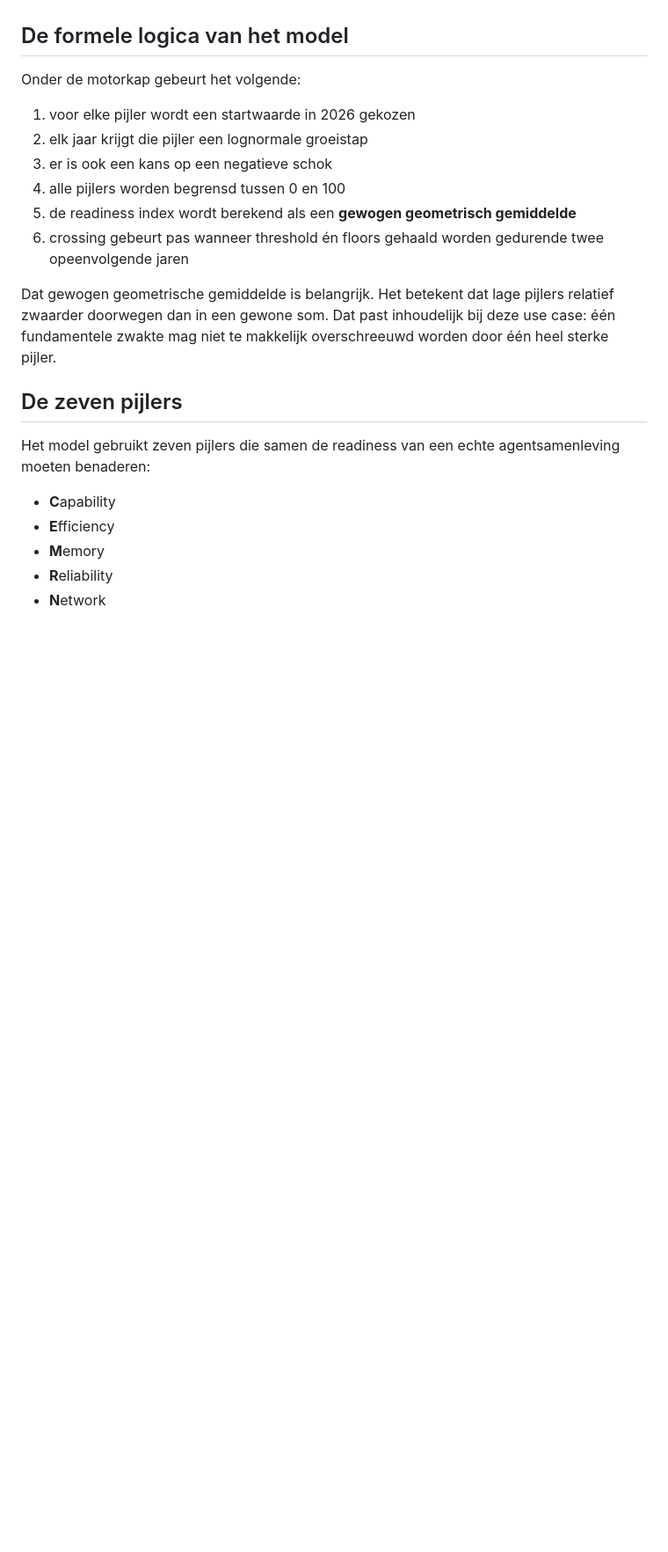
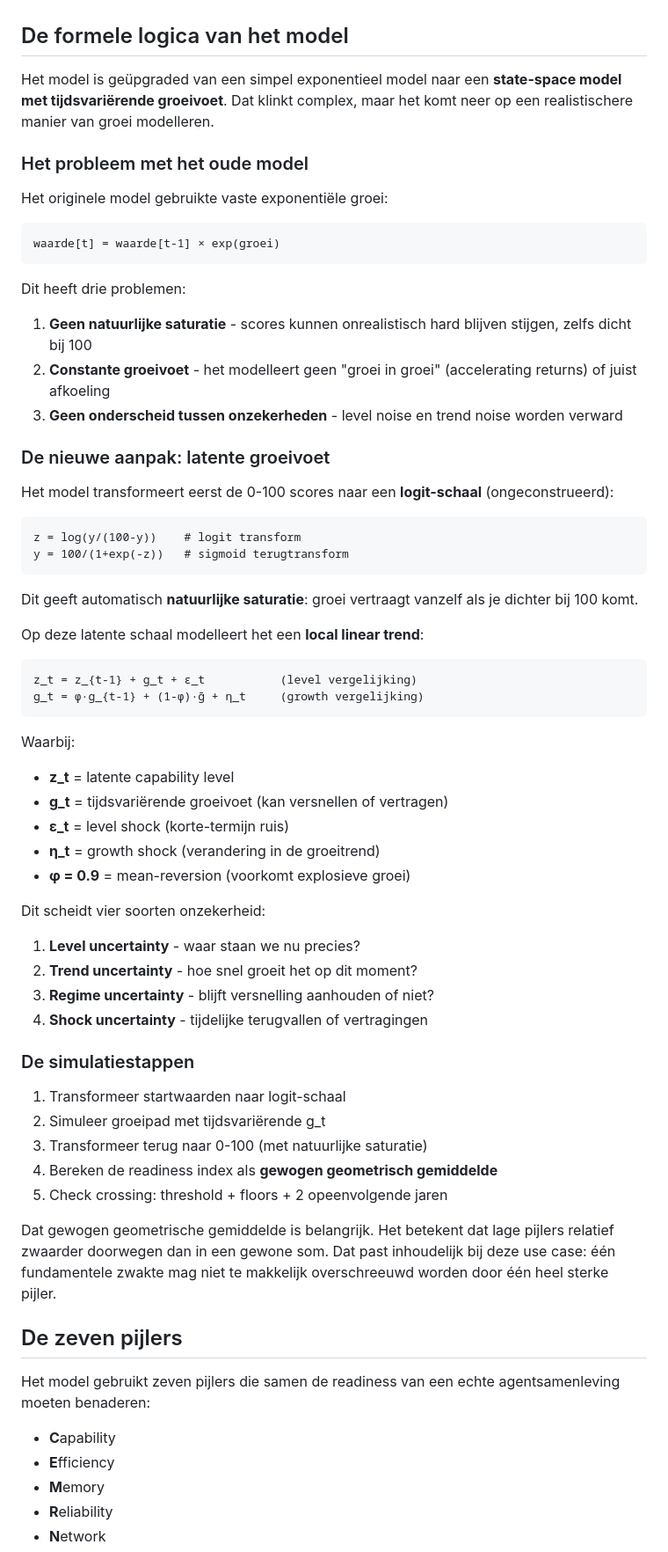
Before and after one commit to lennertvhoy/moltbook-session, a Markdown page: content/06-forecast.md, the part around one of its changes. Shown at 88% size. Rendered like a GitHub page; blank space fills up the shorter version.

````diff
--- a/content/06-forecast.md
+++ b/content/06-forecast.md
@@ -36,14 +36,56 @@ De output is dus niet "de waarheid over de toekomst", maar een kansverdeling ond
 
 ## De formele logica van het model
 
-Onder de motorkap gebeurt het volgende:
+Het model is geüpgraded van een simpel exponentieel model naar een **state-space model met tijdsvariërende groeivoet**. Dat klinkt complex, maar het komt neer op een realistischere manier van groei modelleren.
 
-1. voor elke pijler wordt een startwaarde in 2026 gekozen
-2. elk jaar krijgt die pijler een lognormale groeistap
-3. er is ook een kans op een negatieve schok
-4. alle pijlers worden begrensd tussen 0 en 100
-5. de readiness index wordt berekend als een **gewogen geometrisch gemiddelde**
-6. crossing gebeurt pas wanneer threshold én floors gehaald worden gedurende twee opeenvolgende jaren
+### Het probleem met het oude model
+
+Het originele model gebruikte vaste exponentiële groei:
+```
+waarde[t] = waarde[t-1] × exp(groei)
+```
+
+Dit heeft drie problemen:
+1. **Geen natuurlijke saturatie** - scores kunnen onrealistisch hard blijven stijgen, zelfs dicht bij 100
+2. **Constante groeivoet** - het modelleert geen "groei in groei" (accelerating returns) of juist afkoeling
+3. **Geen onderscheid tussen onzekerheden** - level noise en trend noise worden verward
+
+### De nieuwe aanpak: latente groeivoet
+
+Het model transformeert eerst de 0-100 scores naar een **logit-schaal** (ongeconstrueerd):
+```
+z = log(y/(100-y))    # logit transform
+y = 100/(1+exp(-z))   # sigmoid terugtransform
+```
+
+Dit geeft automatisch **natuurlijke saturatie**: groei vertraagt vanzelf als je dichter bij 100 komt.
+
+Op deze latente schaal modelleert het een **local linear trend**:
+```
+z_t = z_{t-1} + g_t + ε_t           (level vergelijking)
+g_t = φ·g_{t-1} + (1-φ)·ḡ + η_t     (growth vergelijking)
+```
+
+Waarbij:
+- **z_t** = latente capability level
+- **g_t** = tijdsvariërende groeivoet (kan versnellen of vertragen)
+- **ε_t** = level shock (korte-termijn ruis)
+- **η_t** = growth shock (verandering in de groeitrend)
+- **φ = 0.9** = mean-reversion (voorkomt explosieve groei)
+
+Dit scheidt vier soorten onzekerheid:
+1. **Level uncertainty** - waar staan we nu precies?
+2. **Trend uncertainty** - hoe snel groeit het op dit moment?
+3. **Regime uncertainty** - blijft versnelling aanhouden of niet?
+4. **Shock uncertainty** - tijdelijke terugvallen of vertragingen
+
+### De simulatiestappen
+
+1. Transformeer startwaarden naar logit-schaal
+2. Simuleer groeipad met tijdsvariërende g_t
+3. Transformeer terug naar 0-100 (met natuurlijke saturatie)
+4. Bereken de readiness index als **gewogen geometrisch gemiddelde**
+5. Check crossing: threshold + floors + 2 opeenvolgende jaren
 
 Dat gewogen geometrische gemiddelde is belangrijk. Het betekent dat lage pijlers relatief zwaarder doorwegen dan in een gewone som. Dat past inhoudelijk bij deze use case: één fundamentele zwakte mag niet te makkelijk overschreeuwd worden door één heel sterke pijler.
 
````
Also changed, not shown: other parts of content/06-forecast.md (+60 -9 lines), AGENTS.md (+33 -7 lines), assets/forecast_distribution.png, assets/forecast_model_comparison_accelerated.png (added), assets/forecast_model_comparison_base_case.png (added), assets/forecast_model_comparison_conservative.png (added), assets/forecast_sigmoid_demo.png (added), assets/forecast_uncertainty_decomposition.png (added), 2 other files.
